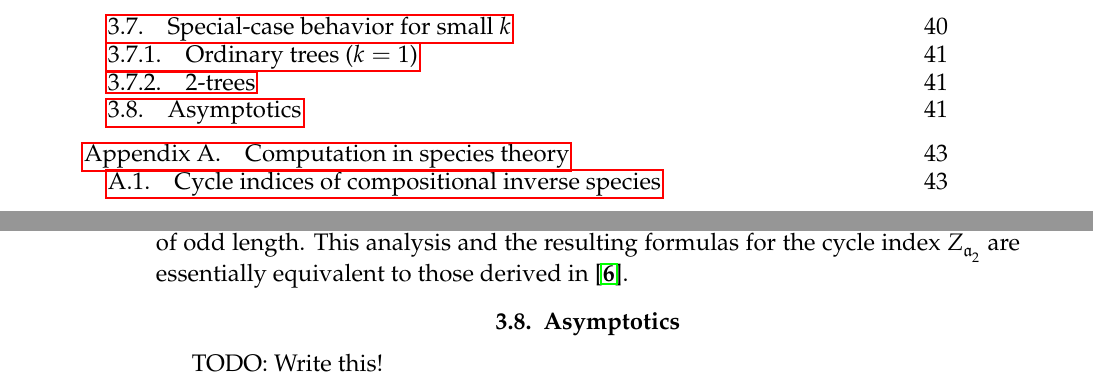
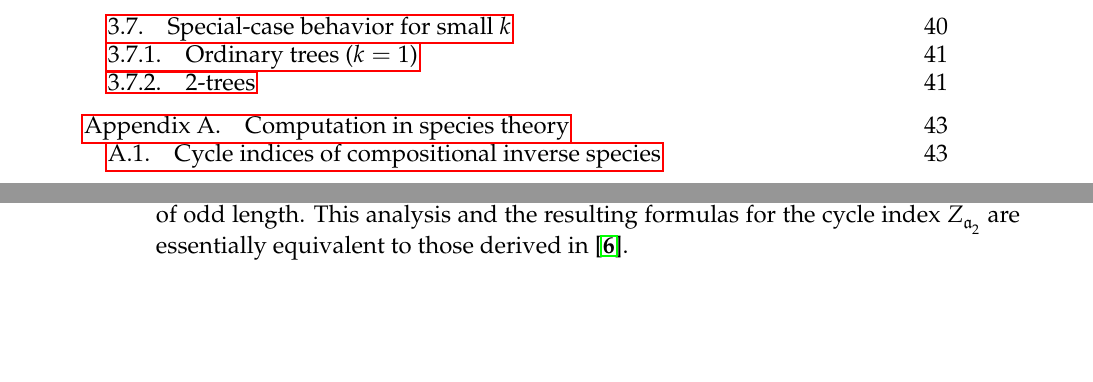
Before and after one commit to againerdewar/thesis, a LaTeX thesis (argthesis.tex): two parts of pages 14 and 59 of 76, joined at a grey line, cut so that both start at the same text, the shorter picture padded with empty space. Compiled offline with pdfLaTeX; a LaTeX package or settings file that is missing is left out.

Commit message:
Remove kt-asymptotics section

```diff
--- a/argthesis.tex
+++ b/argthesis.tex
@@ -1700,9 +1700,6 @@ We then have that:
 where, by abuse of notation, we let $\rho$ represent any $\rho_{i}$.
 By the previous, the argument $\rho \pbrac{\sigma}^{\abs{c}}$ in Equation \eqref{eq:ctxyfuncci2} is $\tau$ if and only if $\sigma$ is an odd permutation and $c$ is of odd length.
 This analysis and the resulting formulas for the cycle index $\ci{\kt{2}}$ are essentially equivalent to those derived in \cite{gessel:spec2trees}.
-
-\section{Asymptotics}
-TODO: Write this!
 
 \appendix
 \chapter{Computation in species theory}\label{c:comp}
```
